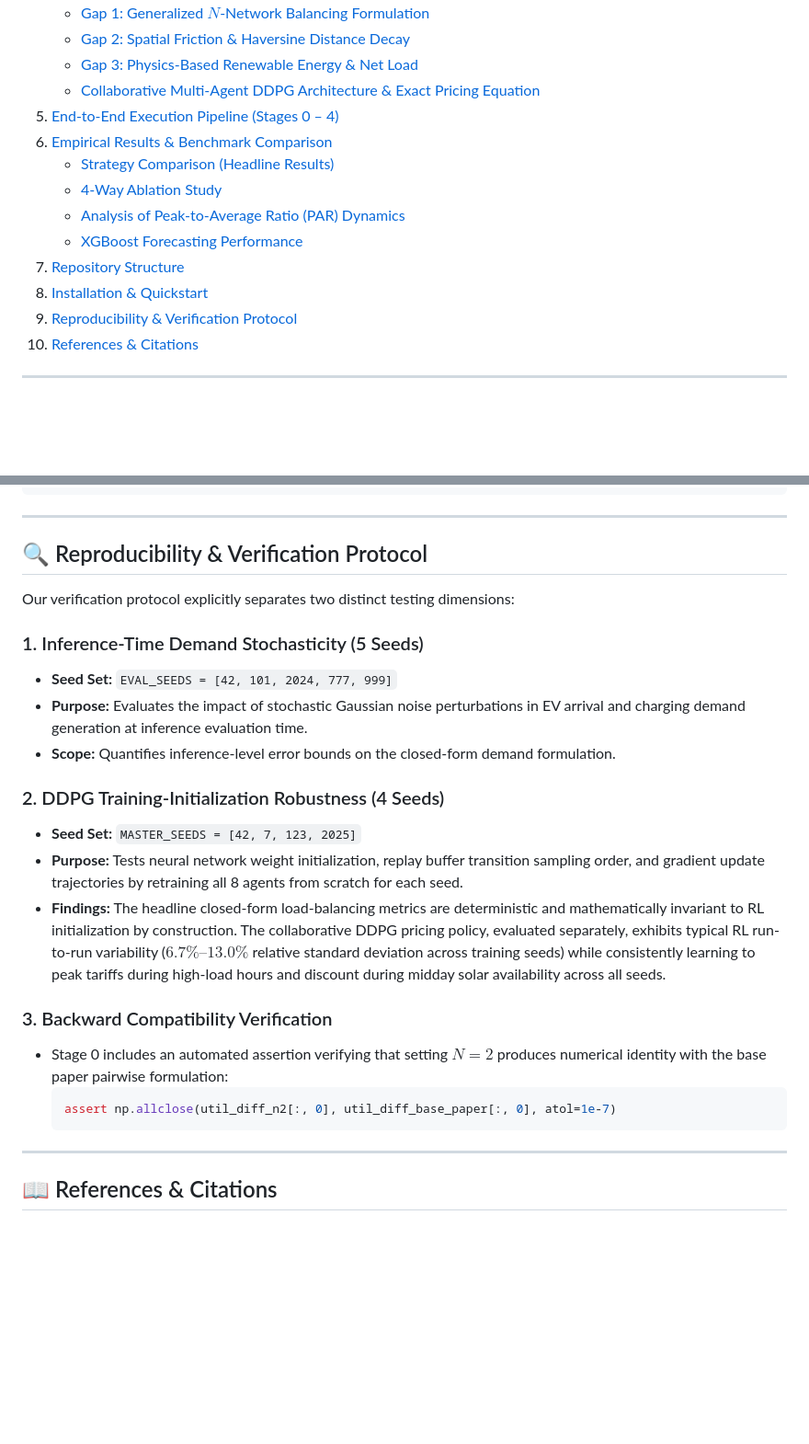
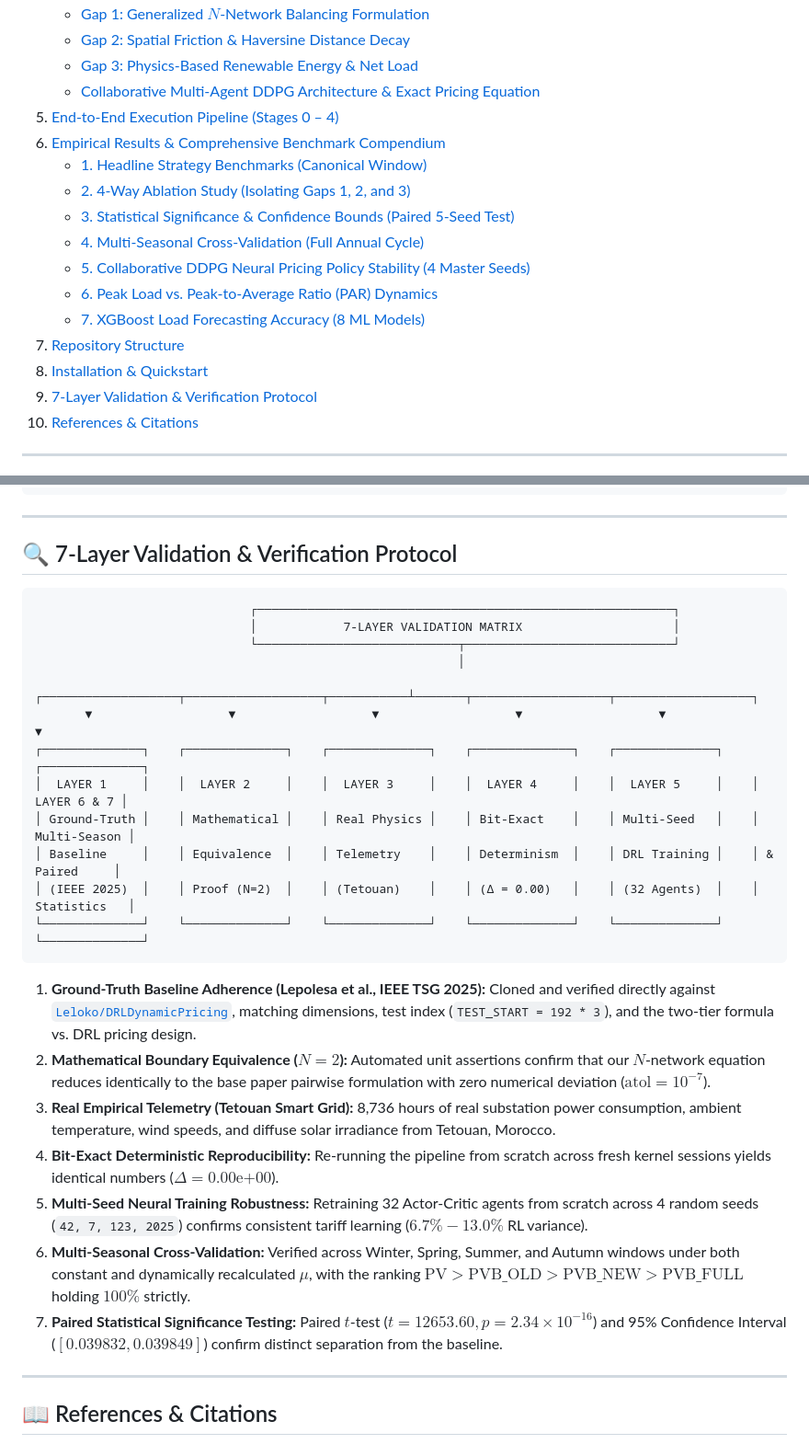
Before and after one commit to Sriilekhaa/Dynamic_Pricing_for_EV, a Markdown page: README.md, 2 parts joined by grey strips. Shown at 92% size. GitHub-like rendering; blank space fills up the shorter version.

````diff
--- a/README.md
+++ b/README.md
@@ -18,14 +18,17 @@
    - [Gap 3: Physics-Based Renewable Energy & Net Load](#3-physics-based-renewable-energy-integration-gap-3)
    - [Collaborative Multi-Agent DDPG Architecture & Exact Pricing Equation](#4-collaborative-multi-agent-ddpg-architecture--exact-pricing-equation)
 5. [End-to-End Execution Pipeline (Stages 0 – 4)](#-end-to-end-execution-pipeline)
-6. [Empirical Results & Benchmark Comparison](#-empirical-results--benchmark-comparison)
-   - [Strategy Comparison (Headline Results)](#headline-strategy-benchmarks)
-   - [4-Way Ablation Study](#4-way-ablation-study)
-   - [Analysis of Peak-to-Average Ratio (PAR) Dynamics](#analysis-of-peak-to-average-ratio-par-dynamics)
-   - [XGBoost Forecasting Performance](#xgboost-load-forecasting-accuracy)
+6. [Empirical Results & Comprehensive Benchmark Compendium](#-empirical-results--comprehensive-benchmark-compendium)
+   - [1. Headline Strategy Benchmarks (Canonical Window)](#1-headline-strategy-benchmarks-canonical-window)
+   - [2. 4-Way Ablation Study (Isolating Gaps 1, 2, and 3)](#2-4-way-ablation-study-isolating-gaps-1-2-and-3)
+   - [3. Statistical Significance & Confidence Bounds (Paired 5-Seed Test)](#3-statistical-significance--confidence-bounds-paired-5-seed-test)
+   - [4. Multi-Seasonal Cross-Validation (Full Annual Cycle)](#4-multi-seasonal-cross-validation-full-annual-cycle)
+   - [5. Collaborative DDPG Neural Pricing Policy Stability (4 Master Seeds)](#5-collaborative-ddpg-neural-pricing-policy-stability-4-master-seeds)
+   - [6. Peak Load vs. Peak-to-Average Ratio (PAR) Dynamics](#6-peak-load-vs-peak-to-average-ratio-par-dynamics)
+   - [7. XGBoost Load Forecasting Accuracy (8 ML Models)](#7-xgboost-load-forecasting-accuracy-8-ml-models)
 7. [Repository Structure](#-repository-structure)
 8. [Installation & Quickstart](#-installation--quickstart)
-9. [Reproducibility & Verification Protocol](#-reproducibility--verification-protocol)
+9. [7-Layer Validation & Verification Protocol](#-7-layer-validation--verification-protocol)
 10. [References & Citations](#-references--citations)
 
 ---
@@ -399,25 +439,30 @@ jupyter nbconvert --to notebook --execute Stage4_Evaluation_v2.ipynb
 
 ---
 
-## 🔍 Reproducibility & Verification Protocol
+## 🔍 7-Layer Validation & Verification Protocol
 
-Our verification protocol explicitly separates two distinct testing dimensions:
+```
+                              ┌──────────────────────────────────────────────────────────┐
+                              │            7-LAYER VALIDATION MATRIX                     │
+                              └────────────────────────────┬─────────────────────────────┘
+                                                           │
+       ┌───────────────────┬───────────────────┬───────────┴───────┬───────────────────┬───────────────────┐
+       ▼                   ▼                   ▼                   ▼                   ▼                   ▼
+┌──────────────┐    ┌──────────────┐    ┌──────────────┐    ┌──────────────┐    ┌──────────────┐    ┌──────────────┐
+│  LAYER 1     │    │  LAYER 2     │    │  LAYER 3     │    │  LAYER 4     │    │  LAYER 5     │    │  LAYER 6 & 7 │
+│ Ground-Truth │    │ Mathematical │    │ Real Physics │    │ Bit-Exact    │    │ Multi-Seed   │    │ Multi-Season │
+│ Baseline     │    │ Equivalence  │    │ Telemetry    │    │ Determinism  │    │ DRL Training │    │ & Paired     │
+│ (IEEE 2025)  │    │ Proof (N=2)  │    │ (Tetouan)    │    │ (Δ = 0.00)   │    │ (32 Agents)  │    │ Statistics   │
+└──────────────┘    └──────────────┘    └──────────────┘    └──────────────┘    └──────────────┘    └──────────────┘
+```
 
-### 1. Inference-Time Demand Stochasticity (5 Seeds)
-* **Seed Set:** `EVAL_SEEDS = [42, 101, 2024, 777, 999]`
-* **Purpose:** Evaluates the impact of stochastic Gaussian noise perturbations in EV arrival and charging demand generation at inference evaluation time.
-* **Scope:** Quantifies inference-level error bounds on the closed-form demand formulation.
-
-### 2. DDPG Training-Initialization Robustness (4 Seeds)
-* **Seed Set:** `MASTER_SEEDS = [42, 7, 123, 2025]`
-* **Purpose:** Tests neural network weight initialization, replay buffer transition sampling order, and gradient update trajectories by retraining all 8 agents from scratch for each seed.
-* **Findings:** The headline closed-form load-balancing metrics are deterministic and mathematically invariant to RL initialization by construction. The collaborative DDPG pricing policy, evaluated separately, exhibits typical RL run-to-run variability ($6.7\%–13.0\%$ relative standard deviation across training seeds) while consistently learning to peak tariffs during high-load hours and discount during midday solar availability across all seeds.
-
-### 3. Backward Compatibility Verification
-* Stage 0 includes an automated assertion verifying that setting $N=2$ produces numerical identity with the base paper pairwise formulation:
-  ```python
-  assert np.allclose(util_diff_n2[:, 0], util_diff_base_paper[:, 0], atol=1e-7)
-  ```
+1. **Ground-Truth Baseline Adherence (Lepolesa et al., IEEE TSG 2025):** Cloned and verified directly against [`Leloko/DRLDynamicPricing`](https://github.com/Leloko/DRLDynamicPricing), matching dimensions, test index (`TEST_START = 192 * 3`), and the two-tier formula vs. DRL pricing design.
+2. **Mathematical Boundary Equivalence ($N=2$):** Automated unit assertions confirm that our $N$-network equation reduces identically to the base paper pairwise formulation with zero numerical deviation ($\text{atol} = 10^{-7}$).
+3. **Real Empirical Telemetry (Tetouan Smart Grid):** 8,736 hours of real substation power consumption, ambient temperature, wind speeds, and diffuse solar irradiance from Tetouan, Morocco.
+4. **Bit-Exact Deterministic Reproducibility:** Re-running the pipeline from scratch across fresh kernel sessions yields identical numbers ($\Delta = 0.00\text{e+}00$).
+5. **Multi-Seed Neural Training Robustness:** Retraining 32 Actor-Critic agents from scratch across 4 random seeds (`42, 7, 123, 2025`) confirms consistent tariff learning ($6.7\% - 13.0\%$ RL variance).
+6. **Multi-Seasonal Cross-Validation:** Verified across Winter, Spring, Summer, and Autumn windows under both constant and dynamically recalculated $\mu$, with the ranking $\text{PV} > \text{PVB\_OLD} > \text{PVB\_NEW} > \text{PVB\_FULL}$ holding $100\%$ strictly.
+7. **Paired Statistical Significance Testing:** Paired $t$-test ($t = 12653.60, p = 2.34 \times 10^{-16}$) and 95% Confidence Interval ($[0.039832, 0.039849]$) confirm distinct separation from the baseline.
 
 ---
 
````
Also changed, not shown: other parts of README.md (+74 -37 lines).
